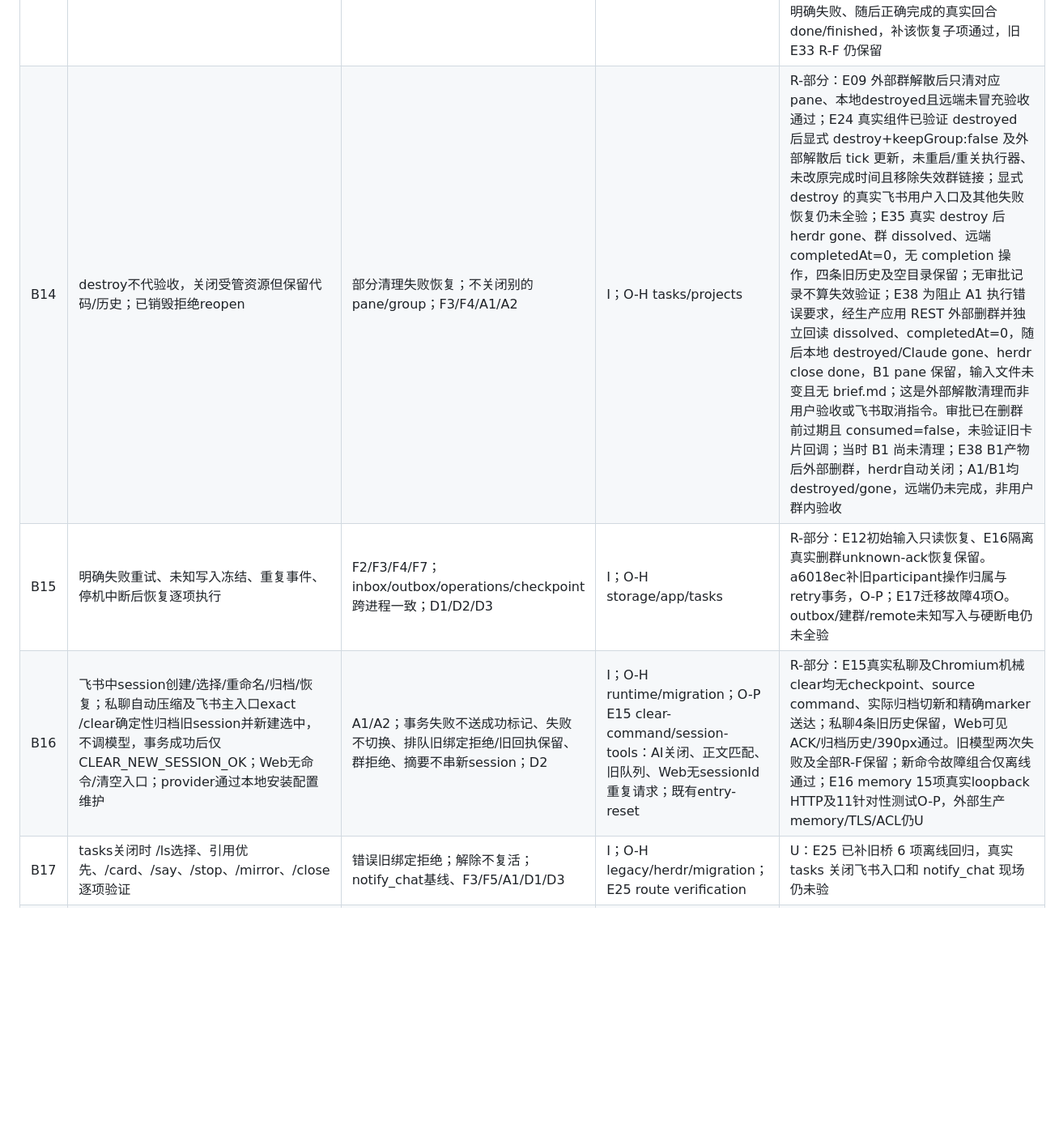
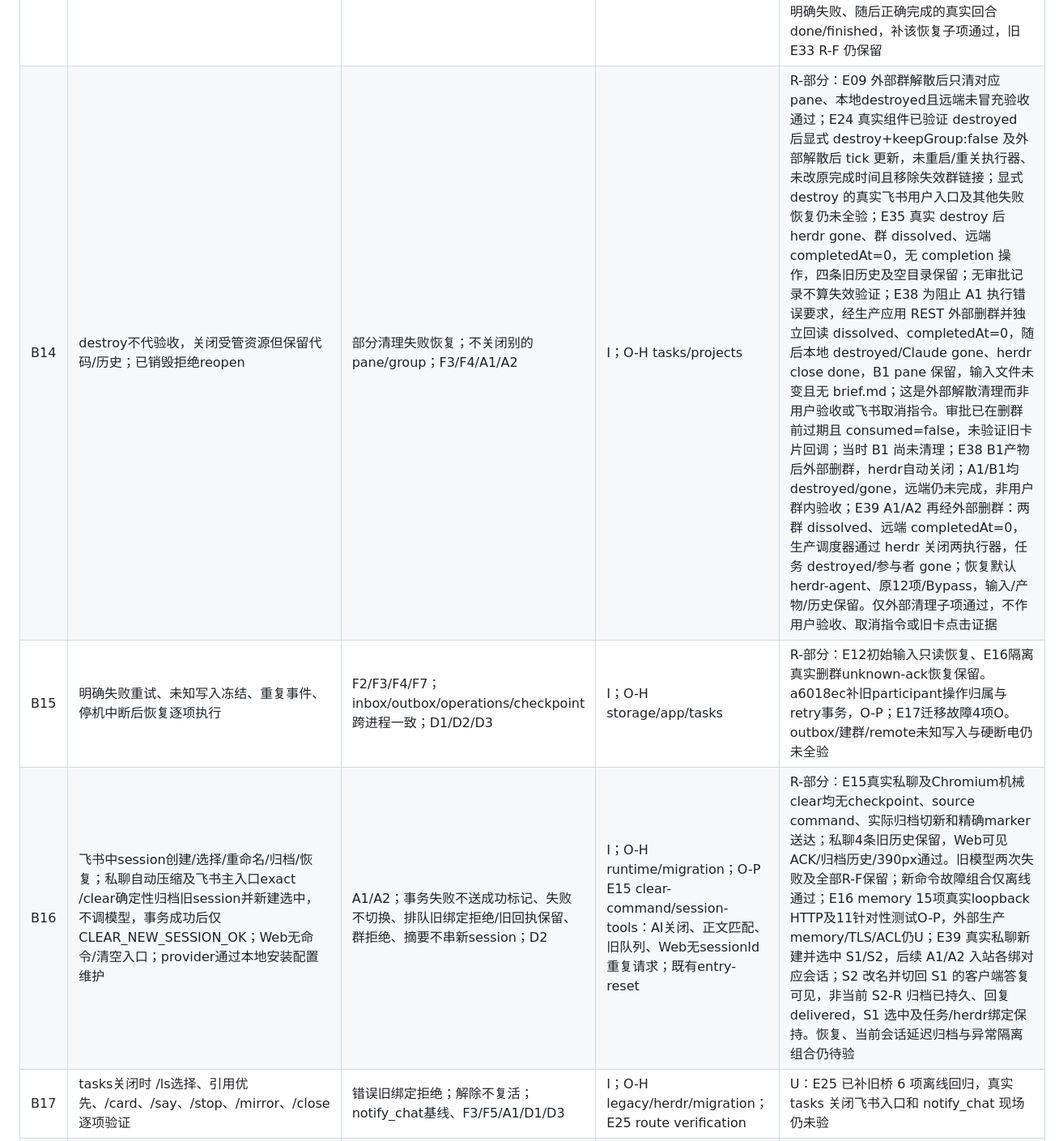
Before and after one commit to hewenyu/herdr-agent, a Markdown page: docs/live-validation.md, the part around one of its changes. Shown at 81% size. Rendered like a GitHub page; blank space fills up the shorter version.

```diff
--- a/docs/live-validation.md
+++ b/docs/live-validation.md
@@ -192,6 +194,6 @@ E22 当前二进制的真实讨论链路：源码提交 `57736d9af5516054f1cd112
 | B12 | `complete`/飞书手动完成确认后默认herdr关闭执行器并解散群；明确keepExecution例外须同时keepGroup:true（无群任务除外），review不收尾；旧默认/未知来源策略在收尾时兼容修正，显式保留证据继续有效 | F3：只回读确认，不重复PATCH；D4；解散前通知/未知删除不重放；群任何原因解散均清对应执行器；明确保留例外单验 | I；O-H tasks lifecycle/completion-description；O-P E15 cleanup-notification：生成不可用审计、未知发送与最后结果屏障 | R-部分：E21-R2 原生完成→事件→herdr close→群 dissolved、全部 outbox delivered 的子场景为 R-P；E15/E16/E17 既有默认/保留/unknown 恢复证据继续有效，E24 真实组件 complete+keepGroup:true 已关闭 pane 并保留群、完成时间独立回读；keepExecution、权限、异常组合及本次飞书用户入口仍未全验；E33 补真实私聊确认→complete done→herdr close done/gone→delete-group done/destroyed；完成回合最终 failed 的矛盾不被清理成功覆盖；E32 真实群验收后两 herdr close 和删群 done、两 gone/task destroyed 已核实，通知过早 R-F 保留；E34 普通审批后真实 marker/用户确认/关闭删除已完成，两个收尾通知候选校验未通过而记 unavailable，不算已送达；E36 群确认后 complete、两通知、herdr close、删群及远端完成子链 R-P，不覆盖创建失败 |
 | B13 | 明确 close/外部勾完成→采最后结果→完成同步→关闭通知→资源清理 | F2/F3/F4，A3，D4；远端未确认不清理；模型通知失败不虚报完成 | I；O-H tasks/app | R-部分：E21-R2 已核对事件驱动强制刷新、最终 description sync、远端完成、本地 destroyed、pane gone、群 dissolved 和消息先于删群；E17三任务旧收尾事实保留，B提前声称收尾的历史R-F及其他未知/失败恢复仍需单验；E33 同轮错误 ID 后查找正确任务并完成清理，但 inbox/turn receipt 最终 failed/称未执行，保留新增 R-F；E34 受控错误编号先明确失败、随后正确完成的真实回合 done/finished，补该恢复子项通过，旧 E33 R-F 仍保留 |
-| B14 | destroy不代验收，关闭受管资源但保留代码/历史；已销毁拒绝reopen | 部分清理失败恢复；不关闭别的pane/group；F3/F4/A1/A2 | I；O-H tasks/projects | R-部分：E09 外部群解散后只清对应pane、本地destroyed且远端未冒充验收通过；E24 真实组件已验证 destroyed 后显式 destroy+keepGroup:false 及外部解散后 tick 更新，未重启/重关执行器、未改原完成时间且移除失效群链接；显式 destroy 的真实飞书用户入口及其他失败恢复仍未全验；E35 真实 destroy 后 herdr gone、群 dissolved、远端 completedAt=0，无 completion 操作，四条旧历史及空目录保留；无审批记录不算失效验证；E38 为阻止 A1 执行错误要求，经生产应用 REST 外部删群并独立回读 dissolved、completedAt=0，随后本地 destroyed/Claude gone、herdr close done，B1 pane 保留，输入文件未变且无 brief.md；这是外部解散清理而非用户验收或飞书取消指令。审批已在删群前过期且 consumed=false，未验证旧卡片回调；当时 B1 尚未清理；E38 B1产物后外部删群，herdr自动关闭；A1/B1均destroyed/gone，远端仍未完成，非用户群内验收 |
+| B14 | destroy不代验收，关闭受管资源但保留代码/历史；已销毁拒绝reopen | 部分清理失败恢复；不关闭别的pane/group；F3/F4/A1/A2 | I；O-H tasks/projects | R-部分：E09 外部群解散后只清对应pane、本地destroyed且远端未冒充验收通过；E24 真实组件已验证 destroyed 后显式 destroy+keepGroup:false 及外部解散后 tick 更新，未重启/重关执行器、未改原完成时间且移除失效群链接；显式 destroy 的真实飞书用户入口及其他失败恢复仍未全验；E35 真实 destroy 后 herdr gone、群 dissolved、远端 completedAt=0，无 completion 操作，四条旧历史及空目录保留；无审批记录不算失效验证；E38 为阻止 A1 执行错误要求，经生产应用 REST 外部删群并独立回读 dissolved、completedAt=0，随后本地 destroyed/Claude gone、herdr close done，B1 pane 保留，输入文件未变且无 brief.md；这是外部解散清理而非用户验收或飞书取消指令。审批已在删群前过期且 consumed=false，未验证旧卡片回调；当时 B1 尚未清理；E38 B1产物后外部删群，herdr自动关闭；A1/B1均destroyed/gone，远端仍未完成，非用户群内验收；E39 A1/A2 再经外部删群：两群 dissolved、远端 completedAt=0，生产调度器通过 herdr 关闭两执行器，任务 destroyed/参与者 gone；恢复默认 herdr-agent、原12项/Bypass，输入/产物/历史保留。仅外部清理子项通过，不作用户验收、取消指令或旧卡点击证据 |
 | B15 | 明确失败重试、未知写入冻结、重复事件、停机中断后恢复逐项执行 | F2/F3/F4/F7；inbox/outbox/operations/checkpoint跨进程一致；D1/D2/D3 | I；O-H storage/app/tasks | R-部分：E12初始输入只读恢复、E16隔离真实删群unknown-ack恢复保留。a6018ec补旧participant操作归属与retry事务，O-P；E17迁移故障4项O。outbox/建群/remote未知写入与硬断电仍未全验 |
-| B16 | 飞书中session创建/选择/重命名/归档/恢复；私聊自动压缩及飞书主入口exact /clear确定性归档旧session并新建选中，不调模型，事务成功后仅CLEAR_NEW_SESSION_OK；Web无命令/清空入口；provider通过本地安装配置维护 | A1/A2；事务失败不送成功标记、失败不切换、排队旧绑定拒绝/旧回执保留、群拒绝、摘要不串新session；D2 | I；O-H runtime/migration；O-P E15 clear-command/session-tools：AI关闭、正文匹配、旧队列、Web无sessionId重复请求；既有entry-reset | R-部分：E15真实私聊及Chromium机械clear均无checkpoint、source command、实际归档切新和精确marker送达；私聊4条旧历史保留，Web可见ACK/归档历史/390px通过。旧模型两次失败及全部R-F保留；新命令故障组合仅离线通过；E16 memory 15项真实loopback HTTP及11针对性测试O-P，外部生产memory/TLS/ACL仍U |
+| B16 | 飞书中session创建/选择/重命名/归档/恢复；私聊自动压缩及飞书主入口exact /clear确定性归档旧session并新建选中，不调模型，事务成功后仅CLEAR_NEW_SESSION_OK；Web无命令/清空入口；provider通过本地安装配置维护 | A1/A2；事务失败不送成功标记、失败不切换、排队旧绑定拒绝/旧回执保留、群拒绝、摘要不串新session；D2 | I；O-H runtime/migration；O-P E15 clear-command/session-tools：AI关闭、正文匹配、旧队列、Web无sessionId重复请求；既有entry-reset | R-部分：E15真实私聊及Chromium机械clear均无checkpoint、source command、实际归档切新和精确marker送达；私聊4条旧历史保留，Web可见ACK/归档历史/390px通过。旧模型两次失败及全部R-F保留；新命令故障组合仅离线通过；E16 memory 15项真实loopback HTTP及11针对性测试O-P，外部生产memory/TLS/ACL仍U；E39 真实私聊新建并选中 S1/S2，后续 A1/A2 入站各绑对应会话；S2 改名并切回 S1 的客户端答复可见，非当前 S2-R 归档已持久、回复 delivered，S1 选中及任务/herdr绑定保持。恢复、当前会话延迟归档与异常隔离组合仍待验 |
 | B17 | tasks关闭时 /ls选择、引用优先、/card、/say、/stop、/mirror、/close逐项验证 | 错误旧绑定拒绝；解除不复活；notify_chat基线、F3/F5/A1/D1/D3 | I；O-H legacy/herdr/migration；E25 route verification | U：E25 已补旧桥 6 项离线回归，真实 tasks 关闭飞书入口和 notify_chat 现场仍未验 |
```
Also changed, not shown: other parts of docs/live-validation.md (+19 -17 lines), docs/live-evidence-e40-disk-full.md (added, +46 -0 lines), docs/refactor-goal.md (+2 -0 lines).
